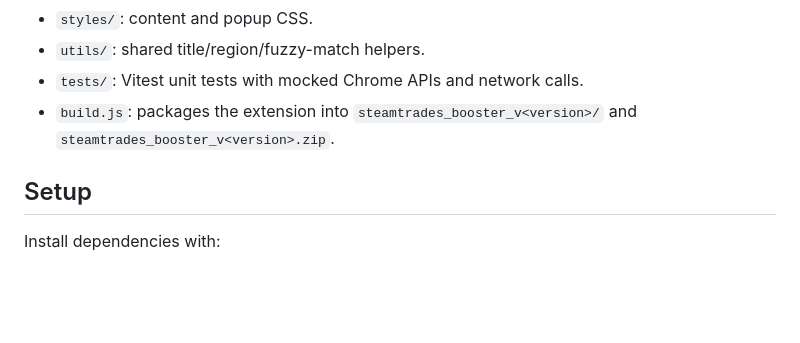
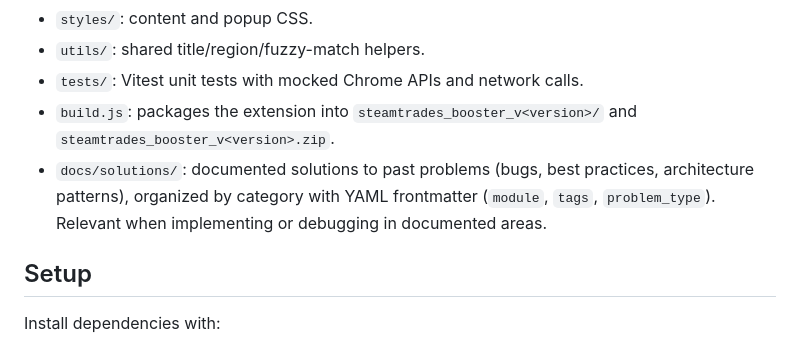
Before and after one commit to tapstoop/SteamtradesBooster, a Markdown page: AGENTS.md, the part around the change. GitHub-like rendering; blank space fills up the shorter version.

Commit message:
docs: compound diagnostics architecture pattern
Document the bounded-on-generation diagnostic state pattern for Chrome
MV3 extensions in docs/solutions/architecture-patterns/. Add
discoverability line for docs/solutions/ to AGENTS.md.

```diff
--- a/AGENTS.md
+++ b/AGENTS.md
@@ -14,6 +14,7 @@ SteamTrades Booster is a Chrome Manifest V3 extension for steamtrades.com. It ad
 - `utils/`: shared title/region/fuzzy-match helpers.
 - `tests/`: Vitest unit tests with mocked Chrome APIs and network calls.
 - `build.js`: packages the extension into `steamtrades_booster_v<version>/` and `steamtrades_booster_v<version>.zip`.
+- `docs/solutions/`: documented solutions to past problems (bugs, best practices, architecture patterns), organized by category with YAML frontmatter (`module`, `tags`, `problem_type`). Relevant when implementing or debugging in documented areas.
 
 ## Setup
 
```
Also changed, not shown: 1 other file.
